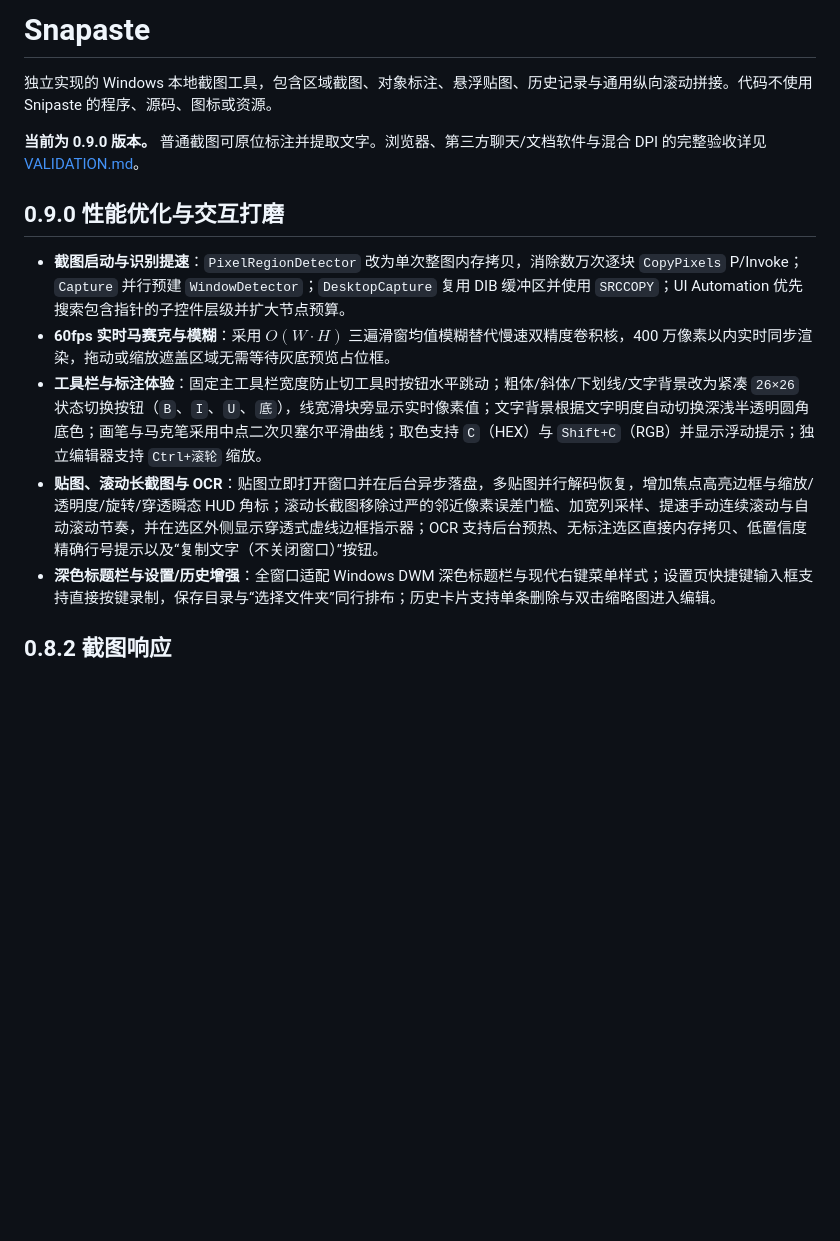
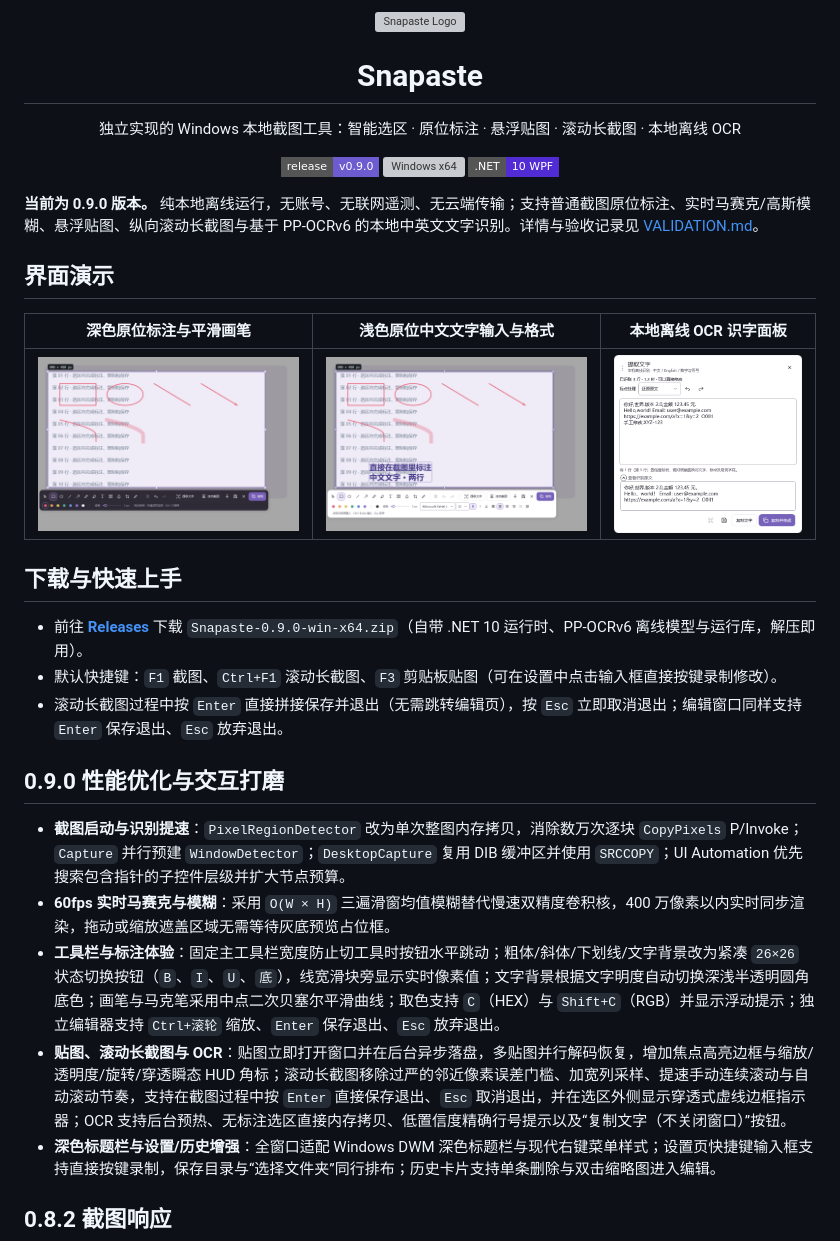
Before and after one commit to Rinyanami/Snapaste, a Markdown page: README.md, the part around the change. Drawn GitHub-style; pictures changed too: docs/screenshots/capture-inline-text.png (added), docs/screenshots/capture-overlay-dark.png (added), docs/screenshots/ocr-panel.png (added); badges without logos; blank space fills up the shorter version; grey boxes are pictures that could not be loaded.

Commit message:
docs: add logo, demo screenshots, and release guide to README

```diff
--- a/README.md
+++ b/README.md
@@ -1,15 +1,34 @@
-# Snapaste
+<div align="center">
+  <img src="src/Snapaste.App/Assets/Brand/Logo.png" alt="Snapaste Logo" width="84" />
+  <h1>Snapaste</h1>
+  <p>独立实现的 Windows 本地截图工具：智能选区 · 原位标注 · 悬浮贴图 · 滚动长截图 · 本地离线 OCR</p>
+  <p>
+    <a href="https://github.com/Rinyanami/Snapaste/releases"><img src="https://img.shields.io/badge/release-v0.9.0-6D5BD0?style=flat-square" alt="Release v0.9.0" /></a>
+    <img src="https://img.shields.io/badge/platform-Windows%2010%2F11%20x64-0078D4?style=flat-square" alt="Windows x64" />
+    <img src="https://img.shields.io/badge/.NET-10%20WPF-512BD4?style=flat-square" alt=".NET 10 WPF" />
+  </p>
+</div>
 
-独立实现的 Windows 本地截图工具，包含区域截图、对象标注、悬浮贴图、历史记录与通用纵向滚动拼接。代码不使用 Snipaste 的程序、源码、图标或资源。
+**当前为 0.9.0 版本。** 纯本地离线运行，无账号、无联网遥测、无云端传输；支持普通截图原位标注、实时马赛克/高斯模糊、悬浮贴图、纵向滚动长截图与基于 PP-OCRv6 的本地中英文文字识别。详情与验收记录见 [VALIDATION.md](VALIDATION.md)。
 
-**当前为 0.9.0 版本。** 普通截图可原位标注并提取文字。浏览器、第三方聊天/文档软件与混合 DPI 的完整验收详见 [VALIDATION.md](VALIDATION.md)。
+## 界面演示
+
+| 深色原位标注与平滑画笔 | 浅色原位中文文字输入与格式 | 本地离线 OCR 识字面板 |
+| :---: | :---: | :---: |
+| ![深色原位标注](docs/screenshots/capture-overlay-dark.png) | ![原位中文文字编辑](docs/screenshots/capture-inline-text.png) | ![本地离线 OCR 面板](docs/screenshots/ocr-panel.png) |
+
+## 下载与快速上手
+
+- 前往 [**Releases**](https://github.com/Rinyanami/Snapaste/releases) 下载 `Snapaste-0.9.0-win-x64.zip`（自带 .NET 10 运行时、PP-OCRv6 离线模型与运行库，解压即用）。
+- 默认快捷键：`F1` 截图、`Ctrl+F1` 滚动长截图、`F3` 剪贴板贴图（可在设置中点击输入框直接按键录制修改）。
+- 滚动长截图过程中按 `Enter` 直接拼接保存并退出（无需跳转编辑页），按 `Esc` 立即取消退出；编辑窗口同样支持 `Enter` 保存退出、`Esc` 放弃退出。
 
 ## 0.9.0 性能优化与交互打磨
 
 - **截图启动与识别提速**：`PixelRegionDetector` 改为单次整图内存拷贝，消除数万次逐块 `CopyPixels` P/Invoke；`Capture` 并行预建 `WindowDetector`；`DesktopCapture` 复用 DIB 缓冲区并使用 `SRCCOPY`；UI Automation 优先搜索包含指针的子控件层级并扩大节点预算。
-- **60fps 实时马赛克与模糊**：采用 $O(W \cdot H)$ 三遍滑窗均值模糊替代慢速双精度卷积核，400 万像素以内实时同步渲染，拖动或缩放遮盖区域无需等待灰底预览占位框。
-- **工具栏与标注体验**：固定主工具栏宽度防止切工具时按钮水平跳动；粗体/斜体/下划线/文字背景改为紧凑 `26×26` 状态切换按钮（`B`、`I`、`U`、`底`），线宽滑块旁显示实时像素值；文字背景根据文字明度自动切换深浅半透明圆角底色；画笔与马克笔采用中点二次贝塞尔平滑曲线；取色支持 `C`（HEX）与 `Shift+C`（RGB）并显示浮动提示；独立编辑器支持 `Ctrl+滚轮` 缩放。
-- **贴图、滚动长截图与 OCR**：贴图立即打开窗口并在后台异步落盘，多贴图并行解码恢复，增加焦点高亮边框与缩放/透明度/旋转/穿透瞬态 HUD 角标；滚动长截图移除过严的邻近像素误差门槛、加宽列采样、提速手动连续滚动与自动滚动节奏，并在选区外侧显示穿透式虚线边框指示器；OCR 支持后台预热、无标注选区直接内存拷贝、低置信度精确行号提示以及“复制文字（不关闭窗口）”按钮。
+- **60fps 实时马赛克与模糊**：采用 `O(W × H)` 三遍滑窗均值模糊替代慢速双精度卷积核，400 万像素以内实时同步渲染，拖动或缩放遮盖区域无需等待灰底预览占位框。
+- **工具栏与标注体验**：固定主工具栏宽度防止切工具时按钮水平跳动；粗体/斜体/下划线/文字背景改为紧凑 `26×26` 状态切换按钮（`B`、`I`、`U`、`底`），线宽滑块旁显示实时像素值；文字背景根据文字明度自动切换深浅半透明圆角底色；画笔与马克笔采用中点二次贝塞尔平滑曲线；取色支持 `C`（HEX）与 `Shift+C`（RGB）并显示浮动提示；独立编辑器支持 `Ctrl+滚轮` 缩放、`Enter` 保存退出、`Esc` 放弃退出。
+- **贴图、滚动长截图与 OCR**：贴图立即打开窗口并在后台异步落盘，多贴图并行解码恢复，增加焦点高亮边框与缩放/透明度/旋转/穿透瞬态 HUD 角标；滚动长截图移除过严的邻近像素误差门槛、加宽列采样、提速手动连续滚动与自动滚动节奏，支持在截图过程中按 `Enter` 直接保存退出、`Esc` 取消退出，并在选区外侧显示穿透式虚线边框指示器；OCR 支持后台预热、无标注选区直接内存拷贝、低置信度精确行号提示以及“复制文字（不关闭窗口）”按钮。
 - **深色标题栏与设置/历史增强**：全窗口适配 Windows DWM 深色标题栏与现代右键菜单样式；设置页快捷键输入框支持直接按键录制，保存目录与“选择文件夹”同行排布；历史卡片支持单条删除与双击缩略图进入编辑。
 
 ## 0.8.2 截图响应
```
